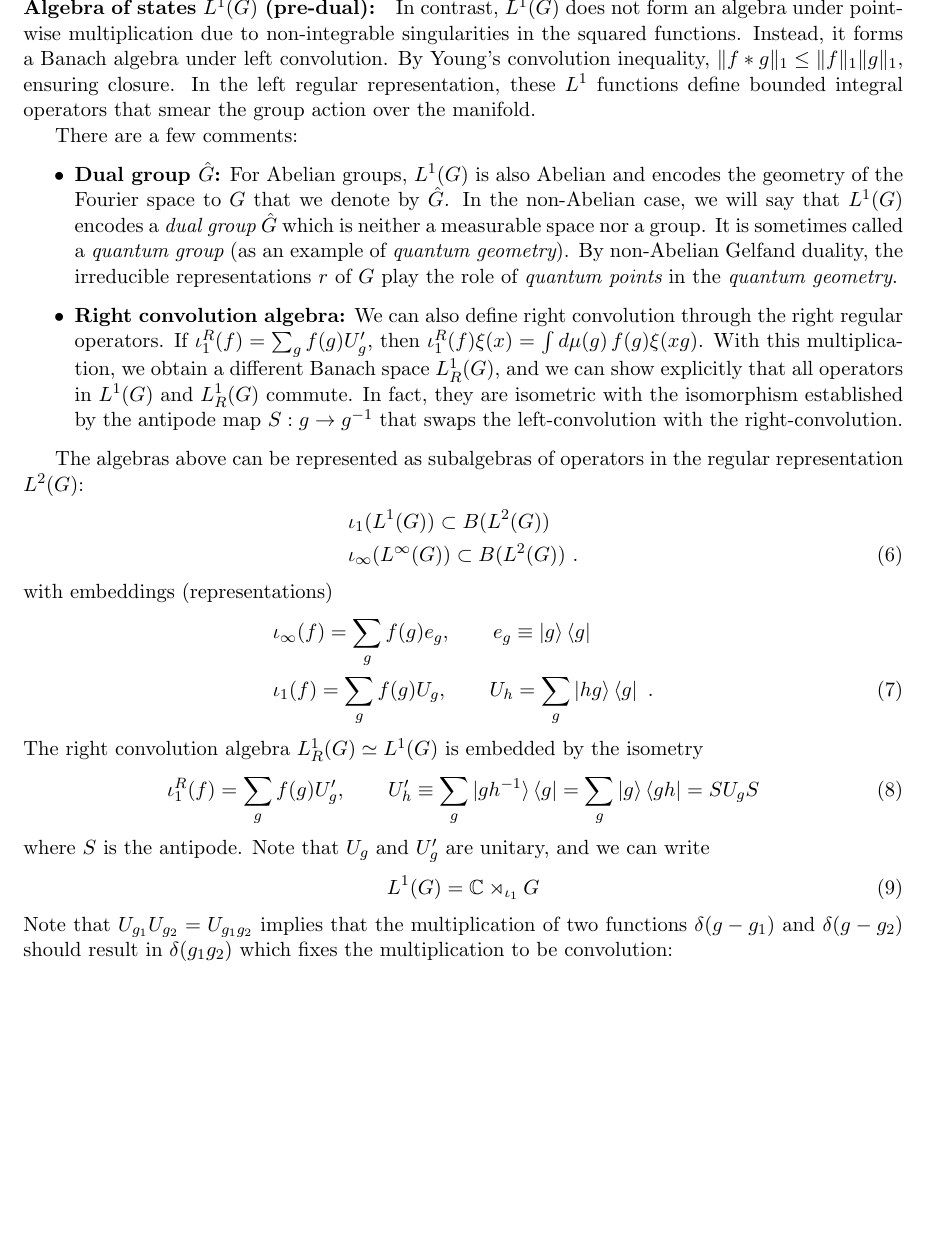
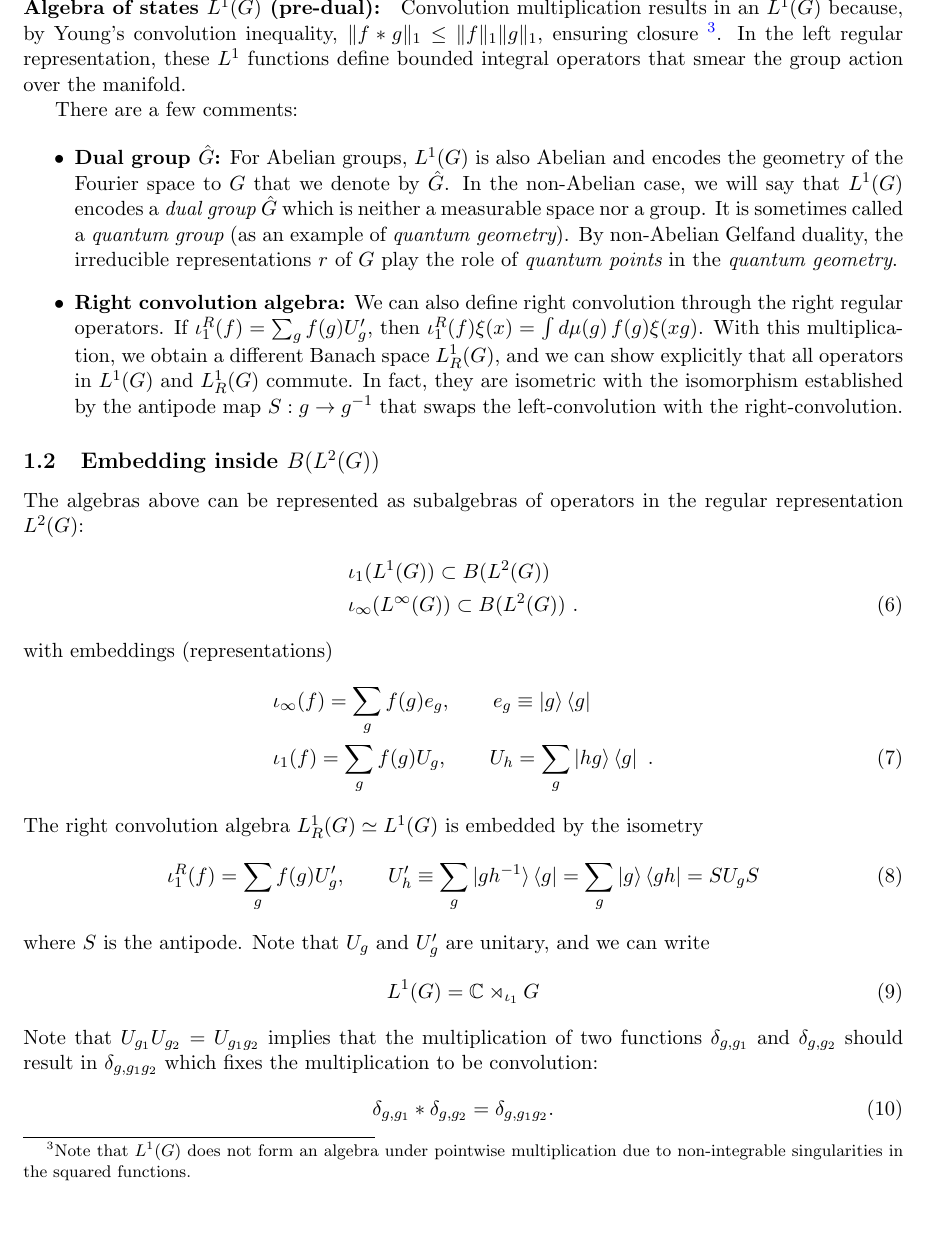
Before and after one commit to nimalashkari/Non-invertible-Symmetries-and-Quantum-Error-Correction, a LaTeX document (appendices_ab_standalone.tex): part of page 2 of 19, cut at the place of the change, the shorter picture padded with empty space. Compiled offline with pdfLaTeX.

Commit message:
Updates from Overleaf

```diff
--- a/appendices_ab_standalone.tex
+++ b/appendices_ab_standalone.tex
@@ -54,5 +56,5 @@ These multiplications result in two different algebras: the Abelian algebra of $
 
-\paragraph{Algebra of states $L^1(G)$ (pre-dual):} In contrast, $L^1(G)$ does not form an algebra under pointwise multiplication due to non-integrable singularities in the squared functions. Instead, it forms a Banach algebra under left convolution. By Young's convolution inequality, $\|f * g\|_1 \leq \|f\|_1 \|g\|_1$, ensuring closure. In the left regular representation, these $L^1$ functions define bounded integral operators that smear the group action over the manifold.
+\paragraph{Algebra of states $L^1(G)$ (pre-dual):} Convolution multiplication results in an $L^1(G)$ because, by Young's convolution inequality, $\|f * g\|_1 \leq \|f\|_1 \|g\|_1$, ensuring closure \footnote{Note that $L^1(G)$ does not form an algebra under pointwise multiplication due to non-integrable singularities in the squared functions.}. In the left regular representation, these $L^1$ functions define bounded integral operators that smear the group action over the manifold.
 
 There are a few comments:
 
@@ -62,6 +64,8 @@ There are a few comments:
 \item {\bf Right convolution algebra:} We can also define right convolution through the right regular operators. If $\iota_1^R(f)=\sum_g f(g)U'_g$, then $\iota_1^R(f)\xi(x)=\int d\mu(g)\, f(g)\xi(xg)$. With this multiplication, we obtain a different Banach space $L_R^1(G)$, and we can show explicitly that all operators in $L^1(G)$ and $L^1_R(G)$ commute. In fact, they are isometric with the isomorphism established by the antipode map $S:g\to g^{-1}$ that swaps the left-convolution with the right-convolution.
 
 \end{itemize}
+
+\subsection{Embedding inside $B(L^2(G))$}
 
 The algebras above can be represented as subalgebras of operators in the regular representation $L^2(G)$:
 \begin{align}
@@ -81,9 +85,9 @@ where $S$ is the antipode. Note that $U_g$ and $U'_g$ are unitary, and we can wr
 \begin{align}
     L^1(G)=\mathbb{C}\rtimes_{\iota_1} G
 \end{align}
-Note that $U_{g_1}U_{g_2}=U_{g_1g_2}$ implies that the multiplication of two functions $\delta(g-g_1)$ and $\delta(g-g_2)$ should result in $\delta(g_1g_2)$ which fixes the multiplication to be convolution:
+Note that $U_{g_1}U_{g_2}=U_{g_1g_2}$ implies that the multiplication of two functions $\delta_{g,g_1}$ and $\delta_{g,g_2}$ should result in $\delta_{g,g_1g_2}$ which fixes the multiplication to be convolution:
 \begin{align}
- \delta(g-g_1)*\delta(g-g_2)=\delta(g-g_1g_2).
+ \delta_{g,g_1}*\delta_{g,g_2}=\delta_{g,g_1g_2}.
 \end{align}
 Since $S$ acts as a unitary on $B(L^2(G))$ we also have a second representation for $L^\infty(G)$. We introduce the notation
 \begin{align}
```
Also changed, not shown: appendices_ab_standalone.tex (10 more changed lines).
